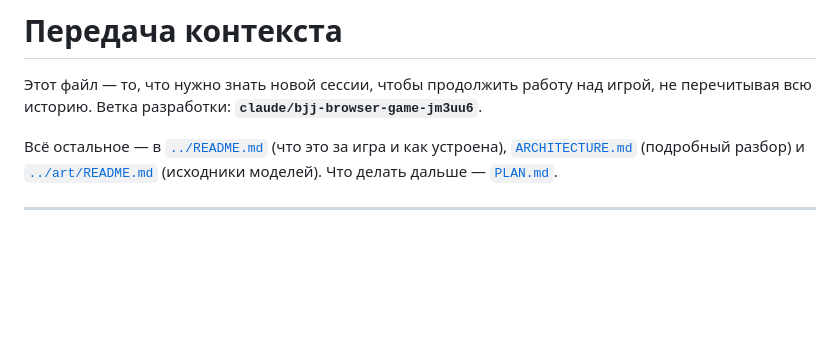
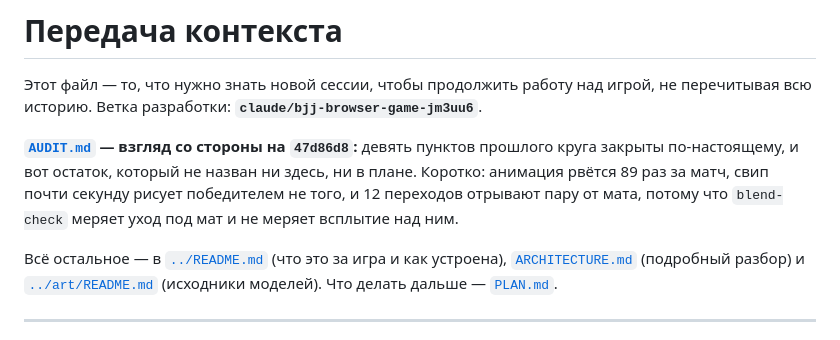
Before and after one commit to crucian1812-a11y/new2, a Markdown page: bjj/docs/HANDOFF.md, the part around the change. GitHub-like rendering; blank space fills up the shorter version.

```diff
--- a/bjj/docs/HANDOFF.md
+++ b/bjj/docs/HANDOFF.md
@@ -2,6 +2,12 @@
 
 Этот файл — то, что нужно знать новой сессии, чтобы продолжить работу над игрой, не
 перечитывая всю историю. Ветка разработки: **`claude/bjj-browser-game-jm3uu6`**.
+
+**[`AUDIT.md`](AUDIT.md) — взгляд со стороны на `47d86d8`:** девять пунктов
+прошлого круга закрыты по-настоящему, и вот остаток, который не назван ни здесь,
+ни в плане. Коротко: анимация рвётся 89 раз за матч, свип почти секунду рисует
+победителем не того, и 12 переходов отрывают пару от мата, потому что
+`blend-check` меряет уход под мат и не меряет всплытие над ним.
 
 Всё остальное — в [`../README.md`](../README.md) (что это за игра и как устроена),
 [`ARCHITECTURE.md`](ARCHITECTURE.md) (подробный разбор) и
```
Also changed, not shown: bjj/docs/AUDIT.md (added, +273 -0 lines).
